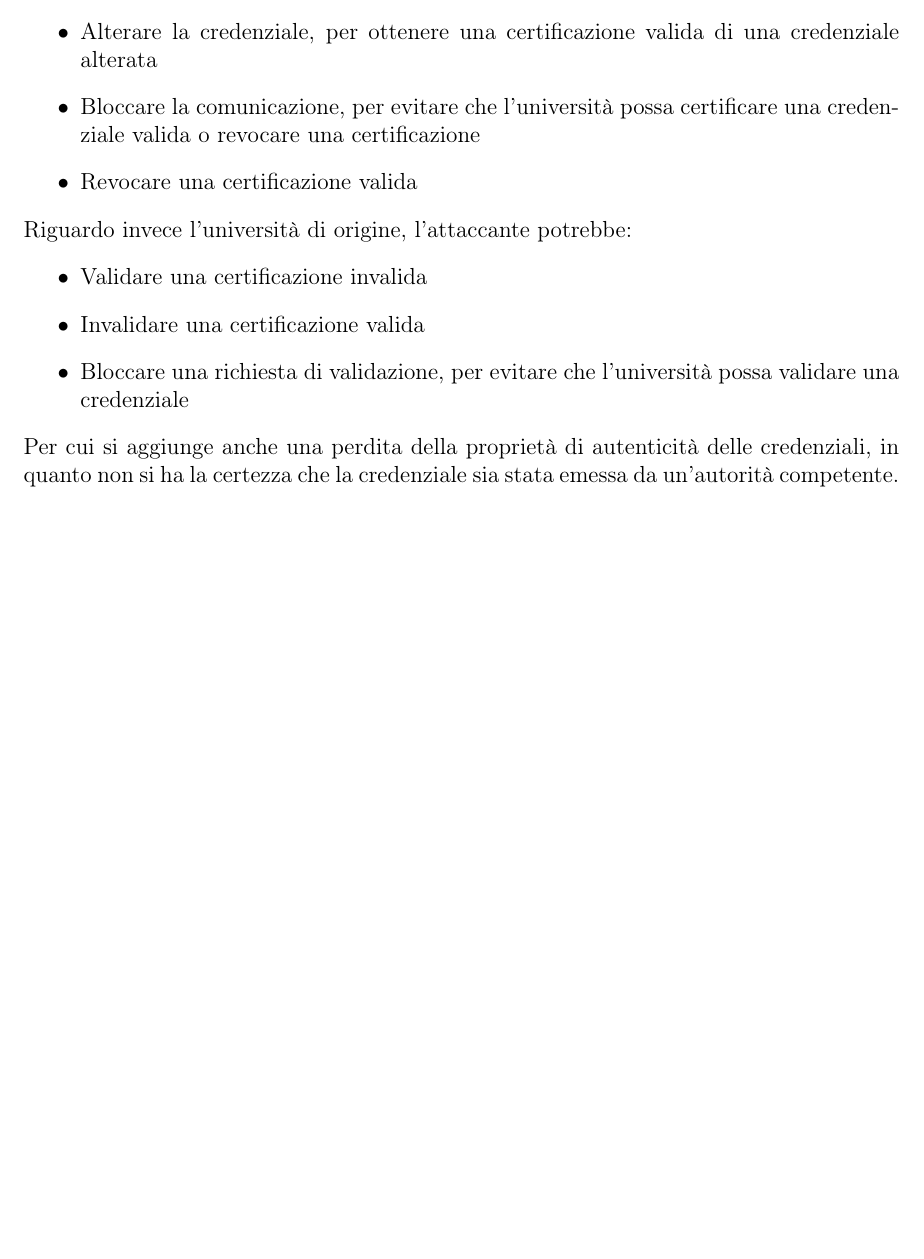
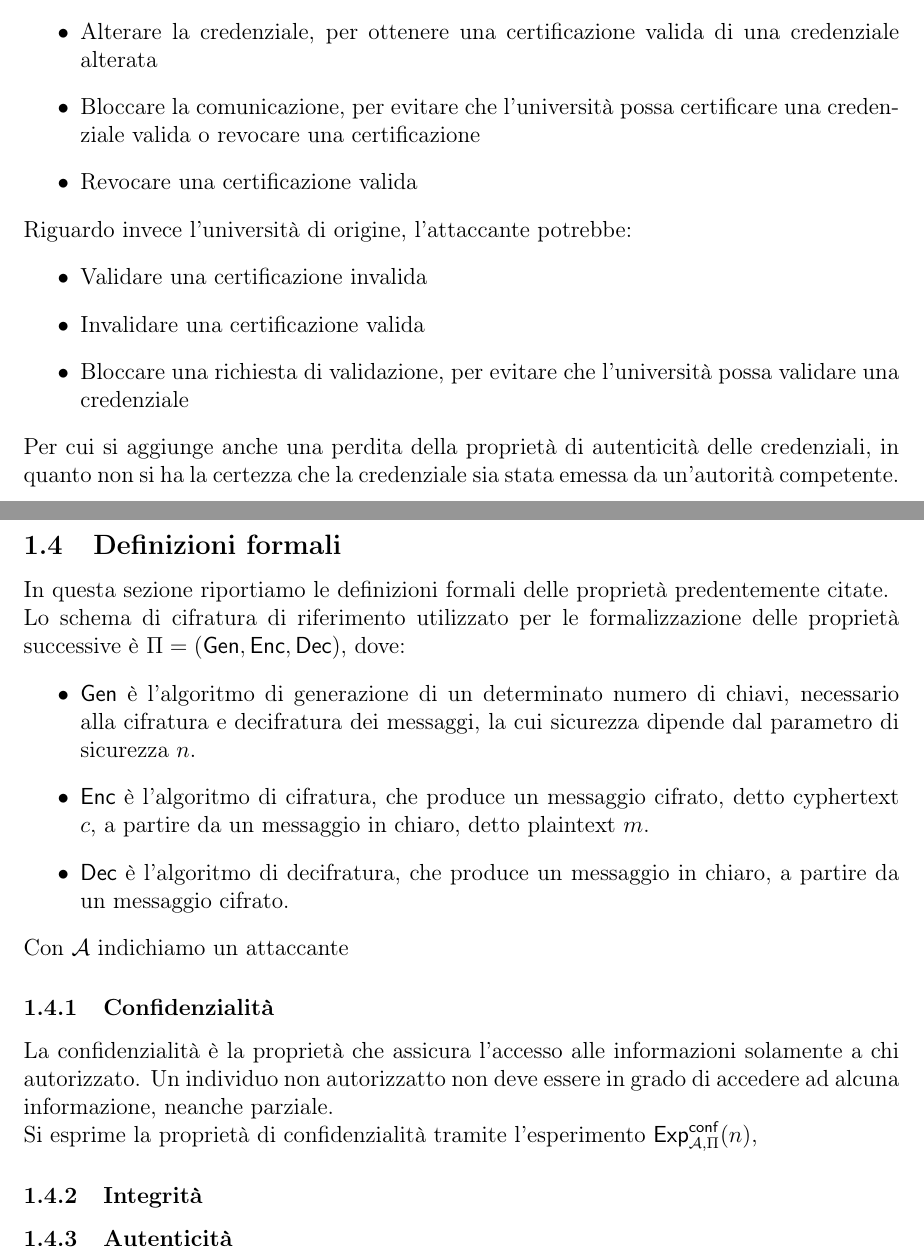
Before and after one commit to Dacu02/APS_project_G9, a LaTeX document (APS_project.tex): part of page 5 of 8 before the commit and two parts of pages 5 and 6 of 9 after it, the two joined at a grey line, cut so that both start at the same text, the shorter picture padded with empty space. Compiled offline with pdfLaTeX.

Commit message:
Proprietà

```diff
--- a/APS_project.tex
+++ b/APS_project.tex
@@ -103,6 +103,28 @@ Riguardo invece l'università di origine, l'attaccante potrebbe:
     \item Bloccare una richiesta di validazione, per evitare che l'università possa validare una credenziale
 \end{itemize}
 Per cui si aggiunge anche una perdita della proprietà di autenticità delle credenziali, in quanto non si ha la certezza che la credenziale sia stata emessa da un'autorità competente.
+
+\subsection{Definizioni formali}
+In questa sezione riportiamo le definizioni formali delle proprietà predentemente citate.
+\newline
+Lo schema di cifratura di riferimento utilizzato per le formalizzazione delle proprietà successive è $\Pi =\mathsf{(Gen,Enc,Dec)}$, dove:
+\begin{itemize}
+    \item $\mathsf{Gen}$ è l'algoritmo di generazione di un determinato numero di chiavi, necessario alla cifratura e decifratura dei messaggi, la cui sicurezza dipende dal parametro di sicurezza $n$.
+    \item $\mathsf{Enc}$ è l'algoritmo di cifratura, che produce un messaggio cifrato, detto cyphertext $c$, a partire da un messaggio in chiaro, detto plaintext $m$.
+    \item $\mathsf{Dec}$ è l'algoritmo di decifratura, che produce un messaggio in chiaro, a partire da un messaggio cifrato.
+\end{itemize}
+Con $\mathcal{A}$ indichiamo un attaccante
+
+\subsubsection {Confidenzialità}
+La confidenzialità è la proprietà che assicura l'accesso alle informazioni solamente a chi autorizzato. Un individuo non autorizzatto non deve essere in grado di accedere ad alcuna informazione, neanche parziale.
+\newline Si esprime la proprietà di confidenzialità tramite l'esperimento $\mathsf{Exp}_{\mathcal A,\Pi}^\mathsf{conf}(n)$,
+
+
+
+\subsubsection {Integrità}
+
+\subsubsection {Autenticità}
+
 \newpage
 \section{WP 2}
 Describe your methodology here.
```
Also changed, not shown: APS_project.pdf, 5 other files.
